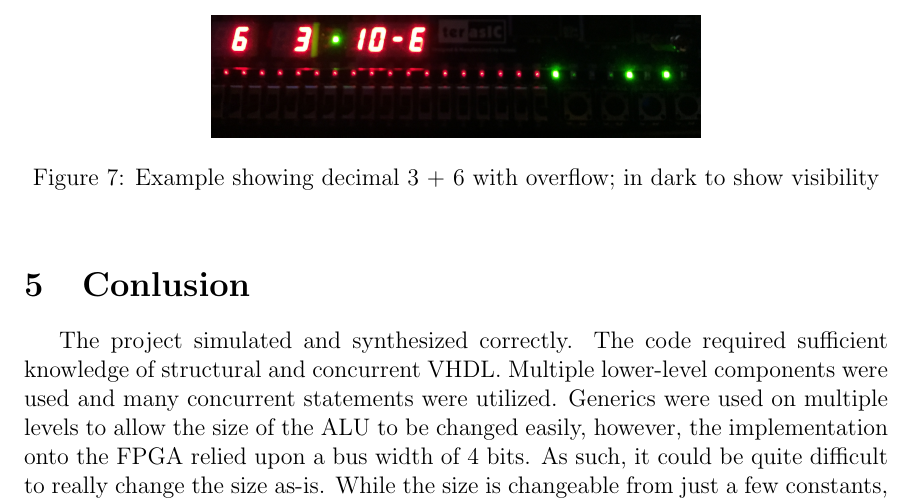
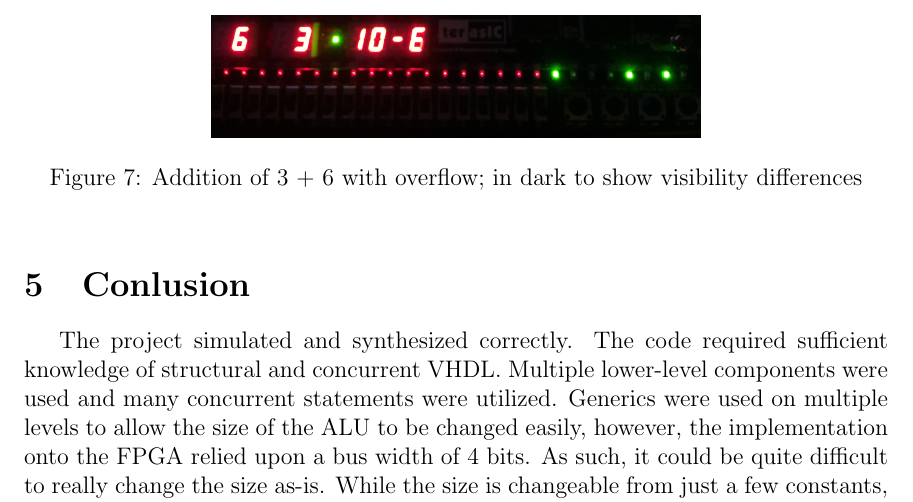
Before and after one commit to kaedec/ALU, a LaTeX document (report/Proj2_Katelyn_Charbonneau.tex): part of page 6 of 6, cut so that both start at the same text. Compiled offline with pdfLaTeX.

Commit message:
1.01
Updating name...

```diff
--- a/report/n-Bit ALU.tex
+++ b/report/Proj2_Katelyn_Charbonneau.tex
@@ -217,7 +217,7 @@ The design was synthesized onto the Altera Cyclone IV E DE2-115F29C7 FPGA.
 \begin{figure}[H]
 \begin{center}
 \includegraphics[scale=0.1, angle=90]{example_inthedark.png}
-\caption{Example showing decimal 3 + 6 with overflow; in dark to show visibility}
+\caption{Addition of 3 + 6 with overflow; in dark to show visibility differences}
 \label{fig:boardsimdark}
 \end{center}
 \end{figure}
```
Also changed, not shown: report/Proj2_Katelyn_Charbonneau.pdf (added), report/n-Bit ALU.pdf (deleted), 6 other files.
